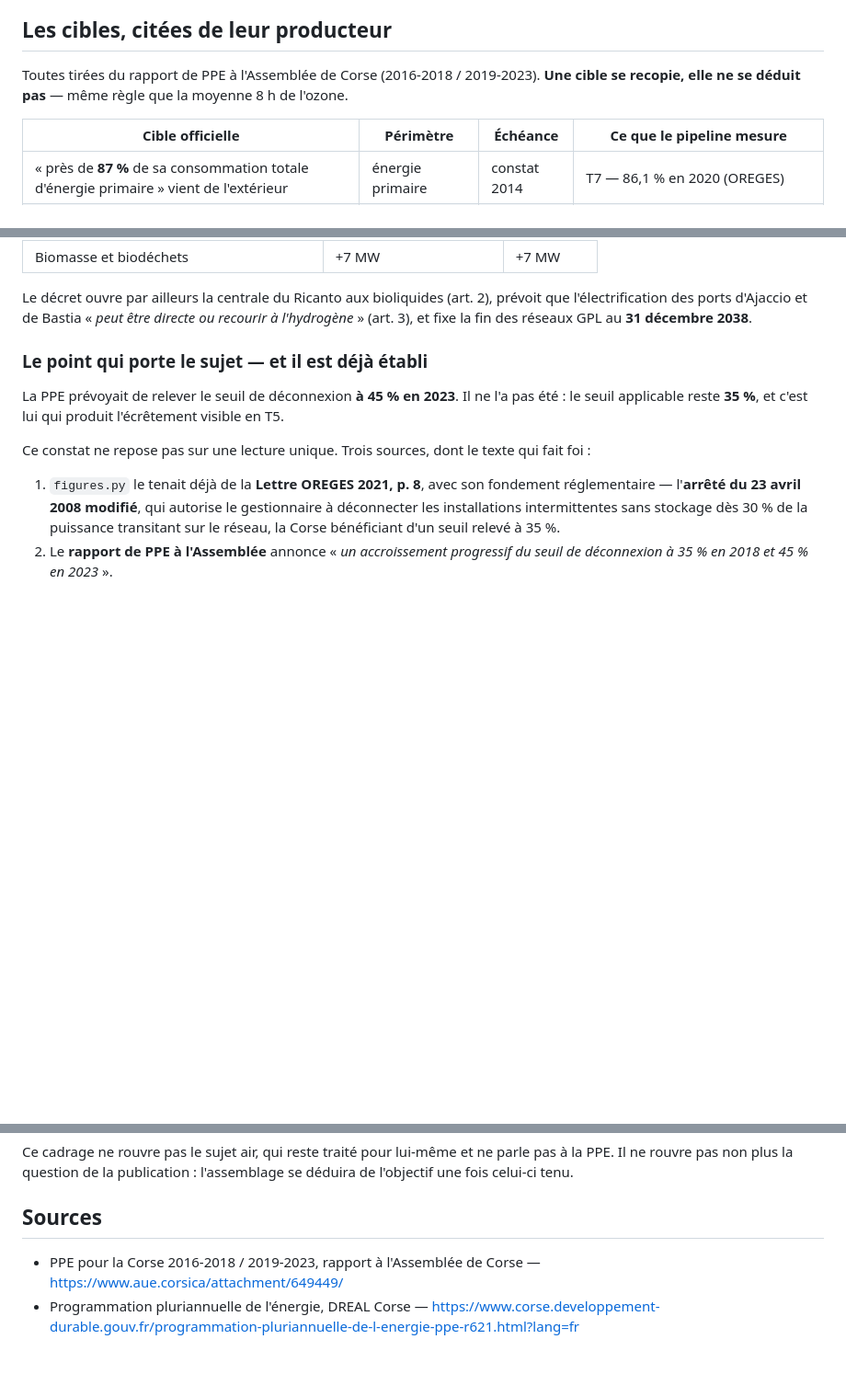
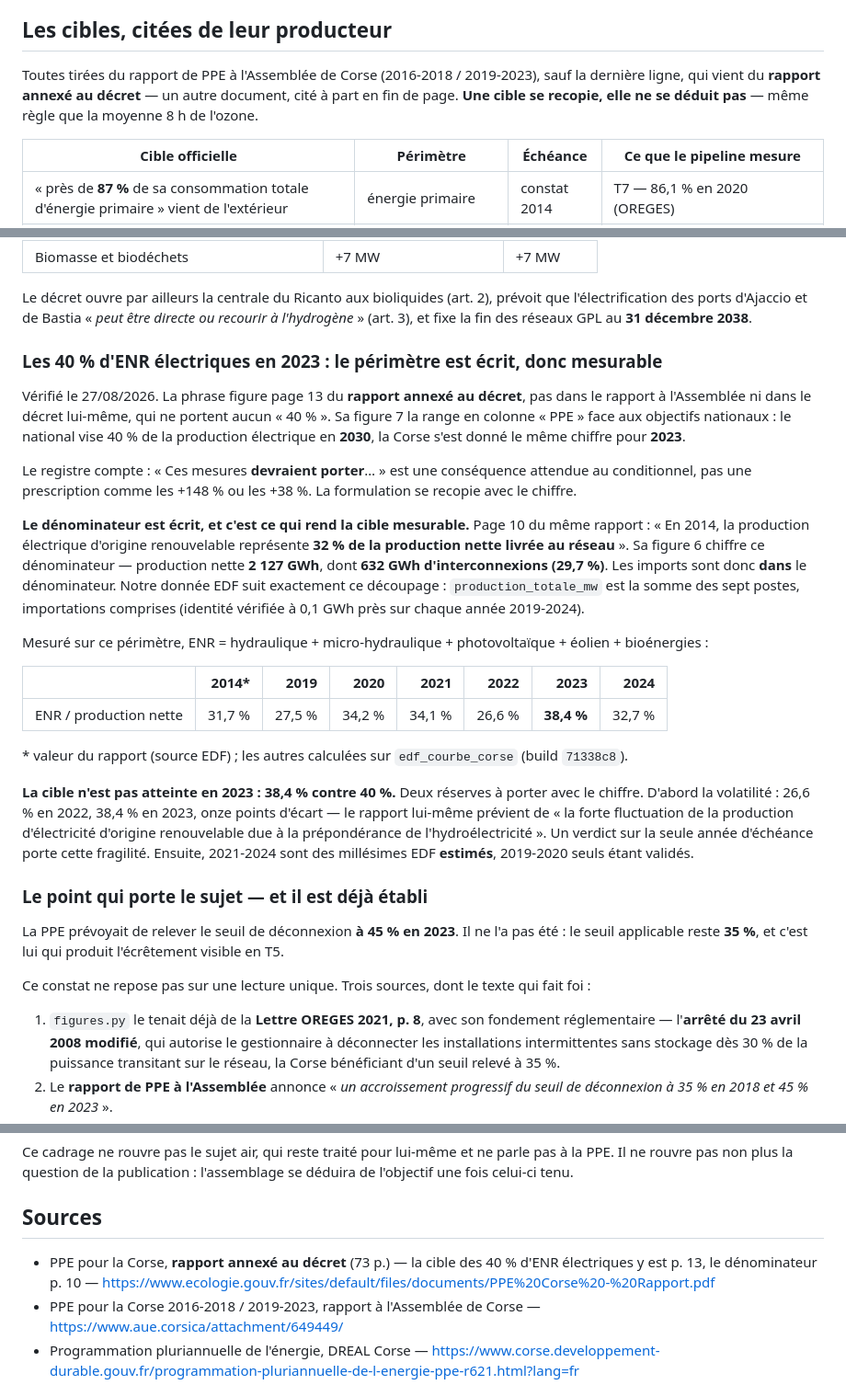
Before and after one commit to Henri20200/demonstrateur-data-corsica, a Markdown page: docs/CADRAGE_PPE.md, 3 parts joined by grey strips. Shown at 92% size. Rendered like a GitHub page; blank space fills up the shorter version.

Commit message:
docs(ppe): la cible des 40 % d'ENR électriques entre au tableau, avec son dénominateur
Elle n'y était pas, et pour une raison de fond : elle ne figure ni dans le rapport à
l'Assemblée — la source de toutes les autres lignes — ni dans le décret. Elle est page 13
du rapport ANNEXÉ au décret, un troisième document, ajouté aux sources.

Ce qui la rend recopiable plutôt que déduite, c'est que son dénominateur est écrit noir sur
blanc page 10 : « 32 % de la production nette livrée au réseau » en 2014. La figure 6 le
chiffre — 2 127 GWh, dont 632 d'interconnexions, soit 29,7 % : les imports sont DANS le
dénominateur. Notre `production_totale_mw` suit le même découpage, identité vérifiée à
0,1 GWh près sur chaque année.

Mesuré sur ce périmètre : 38,4 % en 2023 contre 40 % visés. Deux réserves accompagnent le
chiffre — la volatilité hydraulique (26,6 % en 2022, onze points plus bas), que le rapport
signale lui-même, et le statut estimé des millésimes 2021-2024.

Le registre est recopié avec : « devraient porter » est une conséquence attendue au
conditionnel, pas une prescription comme les +148 % ou les +38 %.

Claude-Session: https://claude.ai/code/session_01AenKXFqCCnSsJJDcytSuWT

```diff
--- a/docs/CADRAGE_PPE.md
+++ b/docs/CADRAGE_PPE.md
@@ -54,8 +54,10 @@ la cible est atteinte, ou bien elle ne l'est pas, et la donnée le dit.
 
 ## Les cibles, citées de leur producteur
 
-Toutes tirées du rapport de PPE à l'Assemblée de Corse (2016-2018 / 2019-2023). **Une cible
-se recopie, elle ne se déduit pas** — même règle que la moyenne 8 h de l'ozone.
+Toutes tirées du rapport de PPE à l'Assemblée de Corse (2016-2018 / 2019-2023), sauf la
+dernière ligne, qui vient du **rapport annexé au décret** — un autre document, cité à part
+en fin de page. **Une cible se recopie, elle ne se déduit pas** — même règle que la moyenne
+8 h de l'ozone.
 
 | Cible officielle | Périmètre | Échéance | Ce que le pipeline mesure |
 |---|---|---|---|
@@ -81,6 +84,42 @@ Cibles **relevées** par le décret du 30 juin 2023 (art. 1er), en puissance add
 Le décret ouvre par ailleurs la centrale du Ricanto aux bioliquides (art. 2), prévoit que
 l'électrification des ports d'Ajaccio et de Bastia « *peut être directe ou recourir à
 l'hydrogène* » (art. 3), et fixe la fin des réseaux GPL au **31 décembre 2038**.
+
+### Les 40 % d'ENR électriques en 2023 : le périmètre est écrit, donc mesurable
+
+Vérifié le 27/08/2026. La phrase figure page 13 du **rapport annexé au décret**, pas dans
+le rapport à l'Assemblée ni dans le décret lui-même, qui ne portent aucun « 40 % ». Sa
+figure 7 la range en colonne « PPE » face aux objectifs nationaux : le national vise 40 %
+de la production électrique en **2030**, la Corse s'est donné le même chiffre pour **2023**.
+
+Le registre compte : « Ces mesures **devraient porter**… » est une conséquence attendue au
+conditionnel, pas une prescription comme les +148 % ou les +38 %. La formulation se recopie
+avec le chiffre.
+
+**Le dénominateur est écrit, et c'est ce qui rend la cible mesurable.** Page 10 du même
+rapport : « En 2014, la production électrique d'origine renouvelable représente **32 % de la
+production nette livrée au réseau** ». Sa figure 6 chiffre ce dénominateur — production
+nette **2 127 GWh**, dont **632 GWh d'interconnexions (29,7 %)**. Les imports sont donc
+**dans** le dénominateur. Notre donnée EDF suit exactement ce découpage :
+`production_totale_mw` est la somme des sept postes, importations comprises (identité
+vérifiée à 0,1 GWh près sur chaque année 2019-2024).
+
+Mesuré sur ce périmètre, ENR = hydraulique + micro-hydraulique + photovoltaïque + éolien +
+bioénergies :
+
+| | 2014* | 2019 | 2020 | 2021 | 2022 | **2023** | 2024 |
+|---|---:|---:|---:|---:|---:|---:|---:|
+| ENR / production nette | 31,7 % | 27,5 % | 34,2 % | 34,1 % | 26,6 % | **38,4 %** | 32,7 % |
+
+\* valeur du rapport (source EDF) ; les autres calculées sur `edf_courbe_corse`
+(build `71338c8`).
+
+**La cible n'est pas atteinte en 2023 : 38,4 % contre 40 %.** Deux réserves à porter avec
+le chiffre. D'abord la volatilité : 26,6 % en 2022, 38,4 % en 2023, onze points d'écart —
+le rapport lui-même prévient de « la forte fluctuation de la production d'électricité
+d'origine renouvelable due à la prépondérance de l'hydroélectricité ». Un verdict sur la
+seule année d'échéance porte cette fragilité. Ensuite, 2021-2024 sont des millésimes EDF
+**estimés**, 2019-2020 seuls étant validés.
 
 ### Le point qui porte le sujet — et il est déjà établi
 
@@ -181,6 +220,9 @@ l'objectif une fois celui-ci tenu.
 
 ## Sources
 
+- PPE pour la Corse, **rapport annexé au décret** (73 p.) — la cible des 40 % d'ENR
+  électriques y est p. 13, le dénominateur p. 10 —
+  <https://www.ecologie.gouv.fr/sites/default/files/documents/PPE%20Corse%20-%20Rapport.pdf>
 - PPE pour la Corse 2016-2018 / 2019-2023, rapport à l'Assemblée de Corse —
   <https://www.aue.corsica/attachment/649449/>
 - Programmation pluriannuelle de l'énergie, DREAL Corse —
```
Also changed, not shown: other parts of docs/CADRAGE_PPE.md (+1 -0 lines).
